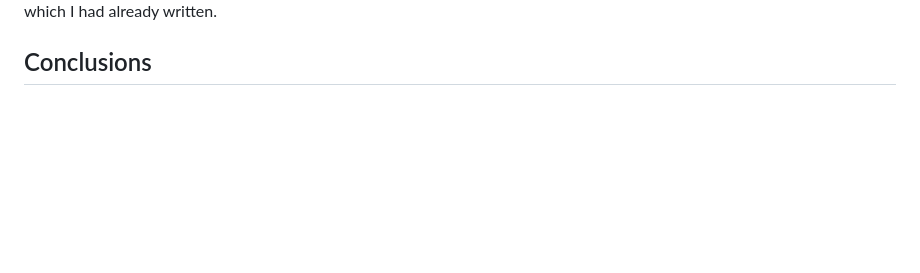
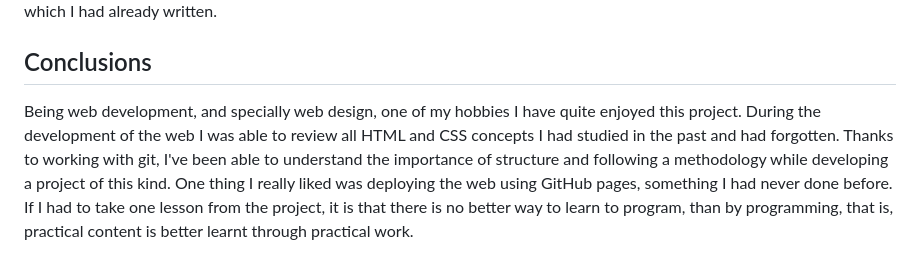
Before and after one commit to AlumnoUFV9400629/practical_work_ii, a Markdown page: README.md, the part around the change. Rendered like a GitHub page; blank space fills up the shorter version.

Commit message:
Wrote project conclusion

```diff
--- a/README.md
+++ b/README.md
@@ -58,3 +58,5 @@ The following project is an HTML and CSS website in which you can find informati
 As for the programming part, it was a bit of a problem to code the piano from topic.html using flexbox, it required a bit of creativity. I had no more problems regarding the programming part. However, I did have a problem with the git part. As I didn't understand correctly the 6 pushes instruction, I had to repeat the work again, because in stead of performing just a push for each page, I started by making a push every time I created a page and then pushes as the development went on, which lead to far more than 6 pushes being done. This error forced me to repeat the whole project, except for the code, which I had already written.
 
 ## Conclusions
+
+Being web development, and specially web design, one of my hobbies I have quite enjoyed this project. During the development of the web I was able to review all HTML and CSS concepts I had studied in the past and had forgotten. Thanks to working with git, I've been able to understand the importance of structure and following a methodology while developing a project of this kind. One thing I really liked was deploying the web using GitHub pages, something I had never done before. If I had to take one lesson from the project, it is that there is no better way to learn to program, than by programming, that is, practical content is better learnt through practical work.
```
